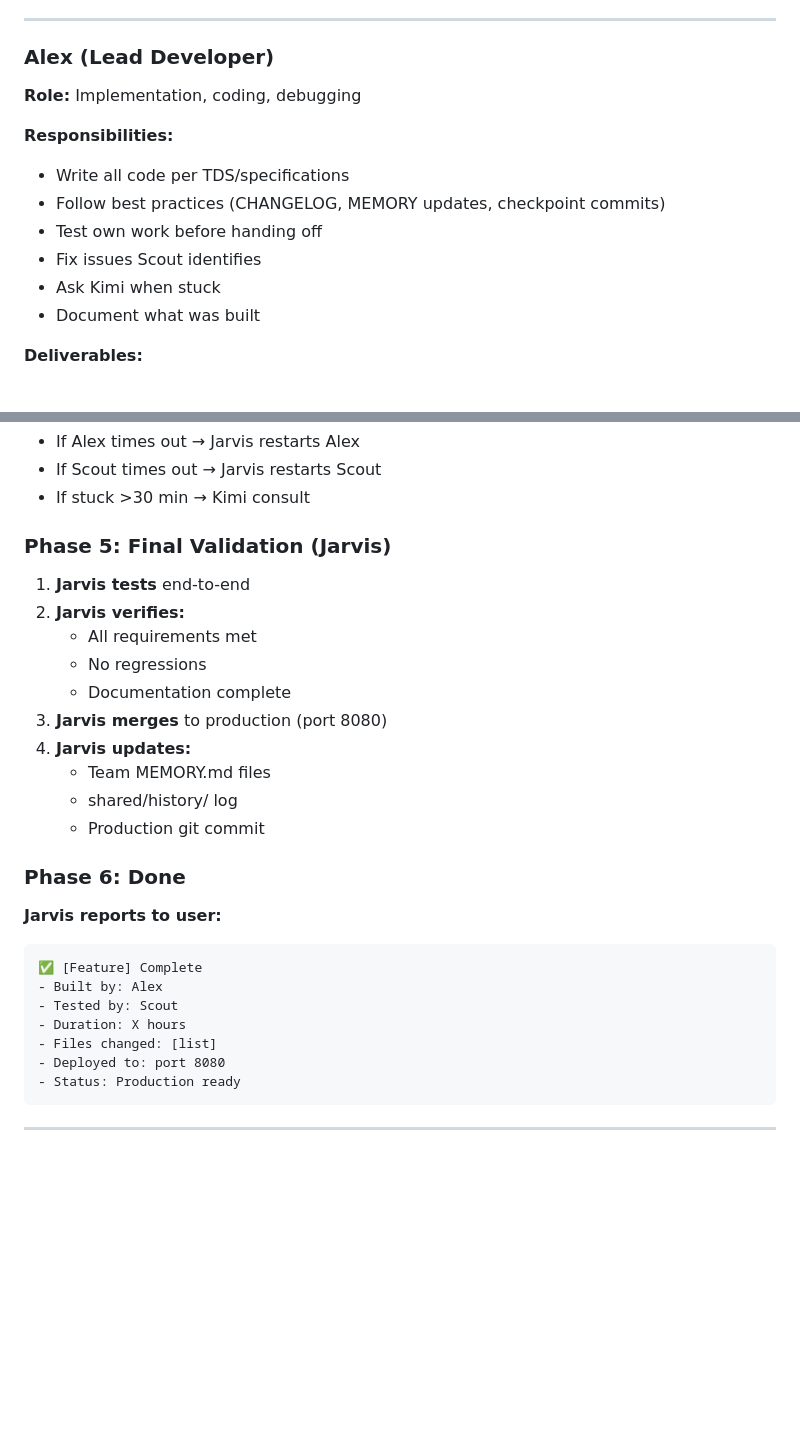
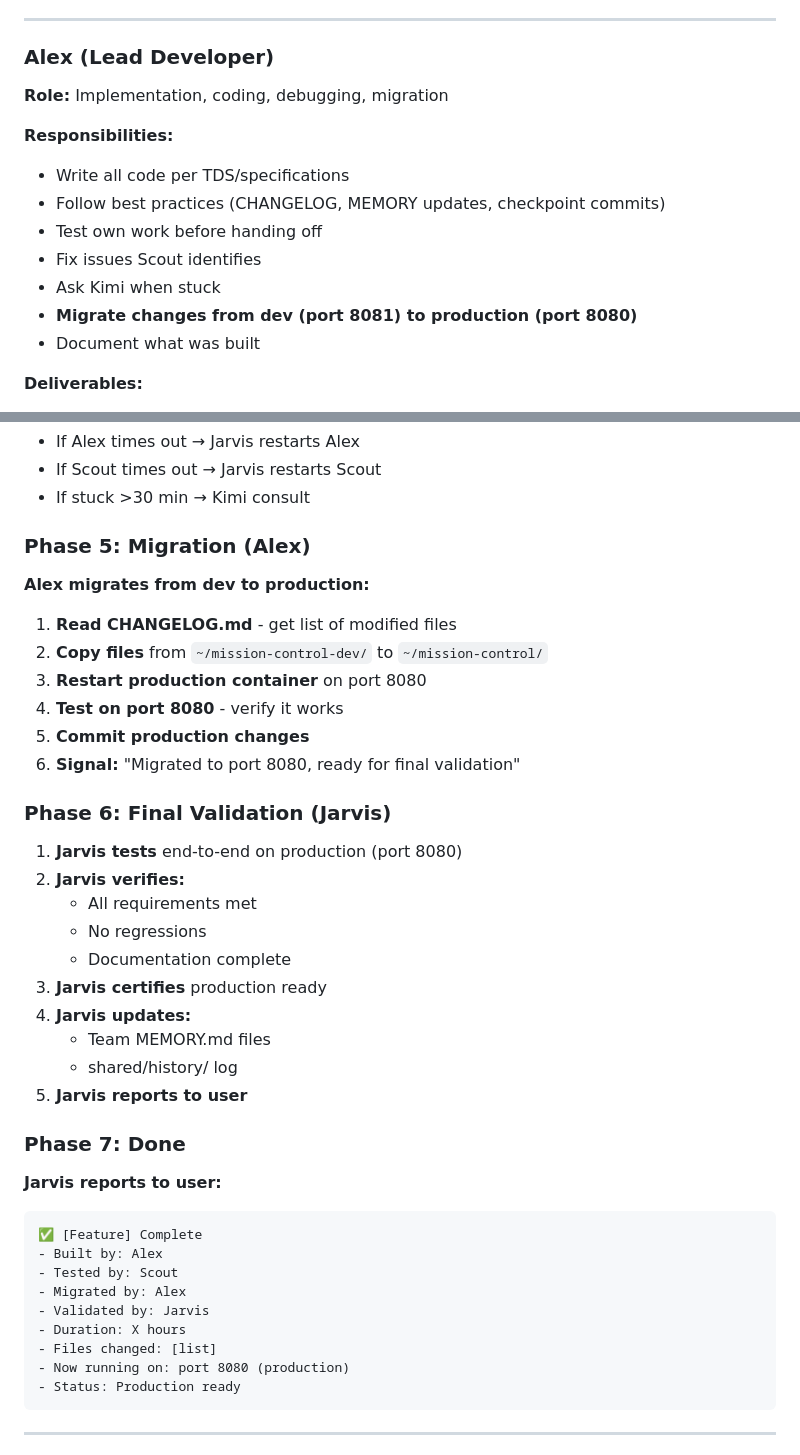
Before and after one commit to rai-openclaw/openclaw-workspace, a Markdown page: shared/protocols/team-development-protocol.md, 2 parts joined by grey strips. Rendered like a GitHub page; blank space fills up the shorter version.

Commit message:
Update Team Protocol: Alex does coding AND migration
- Alex now responsible for migration (dev → prod)
- Jarvis does final validation (not migration)
- Added migration definition and steps
- Updated quick reference table
- Clarified deploy = migration (copy files from 8081 to 8080)
- Migration steps: read CHANGELOG, copy files, restart 8080, test, commit

````diff
--- a/shared/protocols/team-development-protocol.md
+++ b/shared/protocols/team-development-protocol.md
@@ -35,7 +35,7 @@
 ---
 
 ### Alex (Lead Developer)
-**Role:** Implementation, coding, debugging
+**Role:** Implementation, coding, debugging, migration
 
 **Responsibilities:**
 - Write all code per TDS/specifications
@@ -43,6 +43,7 @@
 - Test own work before handing off
 - Fix issues Scout identifies
 - Ask Kimi when stuck
+- **Migrate changes from dev (port 8081) to production (port 8080)**
 - Document what was built
 
 **Deliverables:**
@@ -161,27 +162,38 @@
 - If Scout times out → Jarvis restarts Scout
 - If stuck >30 min → Kimi consult
 
-### Phase 5: Final Validation (Jarvis)
-1. **Jarvis tests** end-to-end
+### Phase 5: Migration (Alex)
+**Alex migrates from dev to production:**
+1. **Read CHANGELOG.md** - get list of modified files
+2. **Copy files** from `~/mission-control-dev/` to `~/mission-control/`
+3. **Restart production container** on port 8080
+4. **Test on port 8080** - verify it works
+5. **Commit production changes**
+6. **Signal:** "Migrated to port 8080, ready for final validation"
+
+### Phase 6: Final Validation (Jarvis)
+1. **Jarvis tests** end-to-end on production (port 8080)
 2. **Jarvis verifies:**
    - All requirements met
    - No regressions
    - Documentation complete
-3. **Jarvis merges** to production (port 8080)
+3. **Jarvis certifies** production ready
 4. **Jarvis updates:**
    - Team MEMORY.md files
    - shared/history/ log
-   - Production git commit
+5. **Jarvis reports to user**
 
-### Phase 6: Done
+### Phase 7: Done
 **Jarvis reports to user:**
 ```
 ✅ [Feature] Complete
 - Built by: Alex
 - Tested by: Scout
+- Migrated by: Alex
+- Validated by: Jarvis
 - Duration: X hours
 - Files changed: [list]
-- Deployed to: port 8080
+- Now running on: port 8080 (production)
 - Status: Production ready
 ```
 
````
Also changed, not shown: other parts of shared/protocols/team-development-protocol.md (+15 -1 lines).
